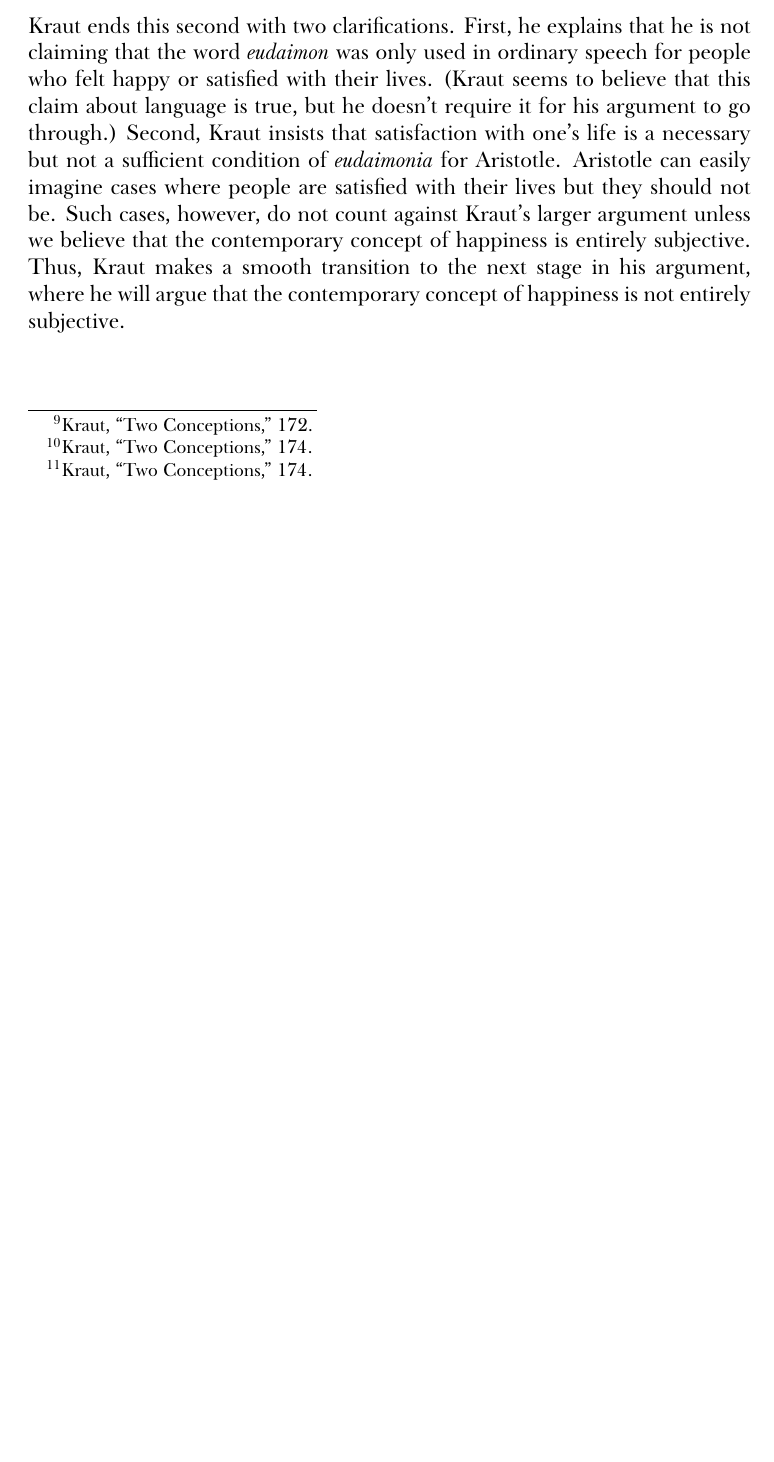
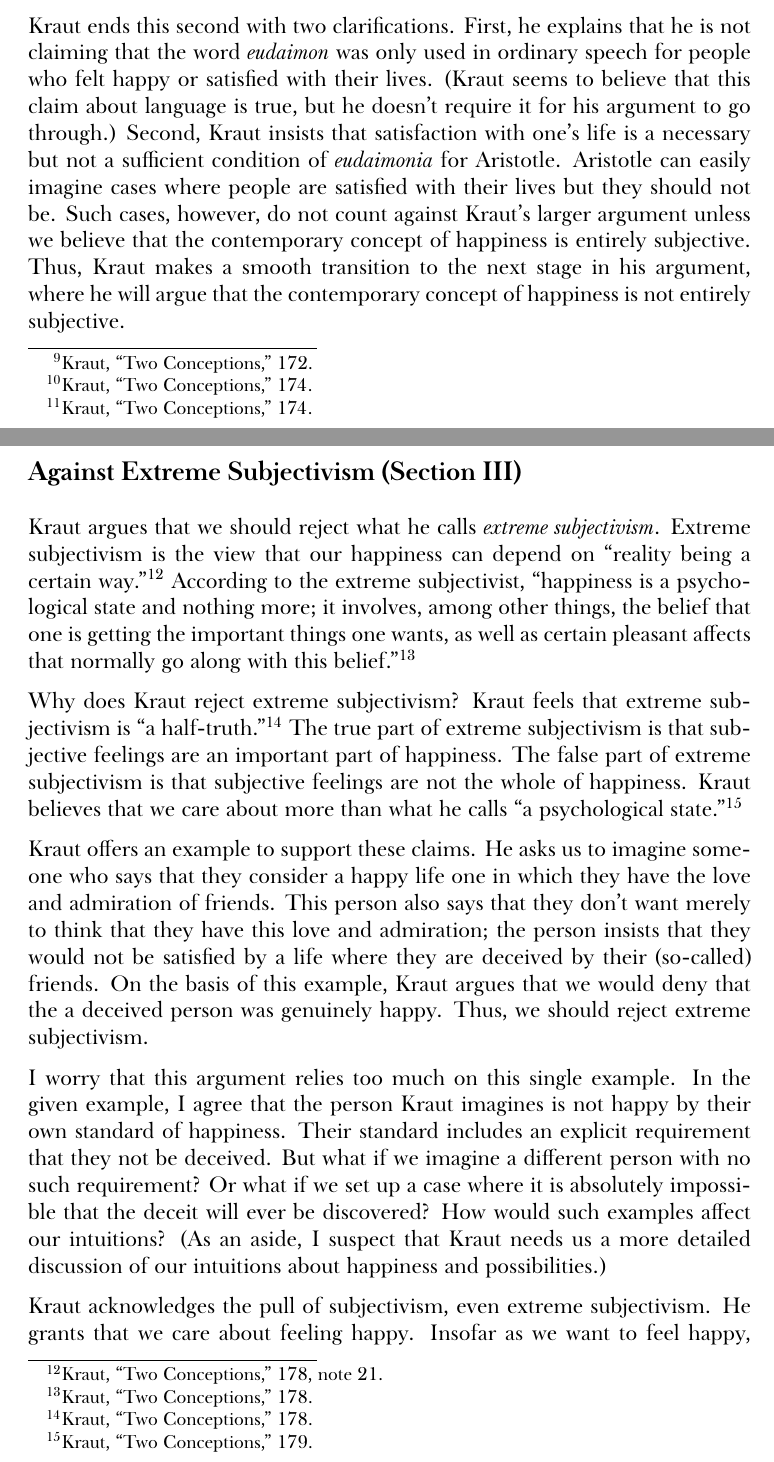
Before and after one commit to telemachus/good-lives, a LaTeX document (two-conceptions-of-happiness-kraut.tex): part of page 3 of 4 before the commit and two parts of pages 3 and 4 of 6 after it, the two joined at a grey line, cut so that both start at the same text, the shorter picture padded with empty space. Compiled offline with XeLaTeX; a missing font is replaced by an installed copy or a similar font.

Commit message:
Add notes on sections III and IV of Kraut

```diff
--- a/two-conceptions-of-happiness-kraut.tex
+++ b/two-conceptions-of-happiness-kraut.tex
@@ -159,3 +159,37 @@ Such cases, however, do not count against Kraut's larger argument unless we beli
 Thus, Kraut makes a smooth transition to the next stage in his argument, where he will argue that the contemporary concept of happiness is not entirely subjective.
 % -]] Happy State of Mind (Section II)
 
+% [[- Against Extreme Subjectivism (Section III)
+\section*{Against Extreme Subjectivism (Section III)}
+
+Kraut argues that we should reject what he calls \textit{extreme subjectivism}.
+Extreme subjectivism is the view that our happiness can depend on ``reality being a certain way.''%
+\footcite[][178, note 21]{two-conceptions-of-happiness-kraut-1979}
+According to the extreme subjectivist, ``happiness is a psychological state and nothing more; it involves, among other things, the belief that one is getting the important things one wants, as well as certain pleasant affects that normally go along with this belief.''%
+\footcite[][178]{two-conceptions-of-happiness-kraut-1979}
+
+Why does Kraut reject extreme subjectivism?
+Kraut feels that extreme subjectivism is ``a half-truth.''%
+\footcite[][178]{two-conceptions-of-happiness-kraut-1979}
+The true part of extreme subjectivism is that subjective feelings are an important part of happiness.
+The false part of extreme subjectivism is that subjective feelings are not the whole of happiness.
+Kraut believes that we care about more than what he calls ``a psychological state.''%
+\footcite[][179]{two-conceptions-of-happiness-kraut-1979}
+
+Kraut offers an example to support these claims.
+He asks us to imagine someone who says that they consider a happy life one in which they have the love and admiration of friends.
+This person also says that they don't want merely to think that they have this love and admiration; the person insists that they would not be satisfied by a life where they are deceived by their (so-called) friends.
+On the basis of this example, Kraut argues that we would deny that the a deceived person was genuinely happy.
+Thus, we should reject extreme subjectivism.
+
+I worry that this argument relies too much on this single example.
+In the given example, I agree that the person Kraut imagines is not happy by their own standard of happiness.
+Their standard includes an explicit requirement that they not be deceived.
+But what if we imagine a different person with no such requirement?
+Or what if we set up a case where it is absolutely impossible that the deceit will ever be discovered?
+How would such examples affect our intuitions?
+(As an aside, I suspect that Kraut needs us a more detailed discussion of our intuitions about happiness and possibilities.)
+
+Kraut acknowledges the pull of subjectivism, even extreme subjectivism.
+He grants that we care about feeling happy.
+Insofar as we want to feel happy, our understanding of happiness seems subjective.
```
Also changed, not shown: two-conceptions-of-happiness-kraut.tex (30 more changed lines).
